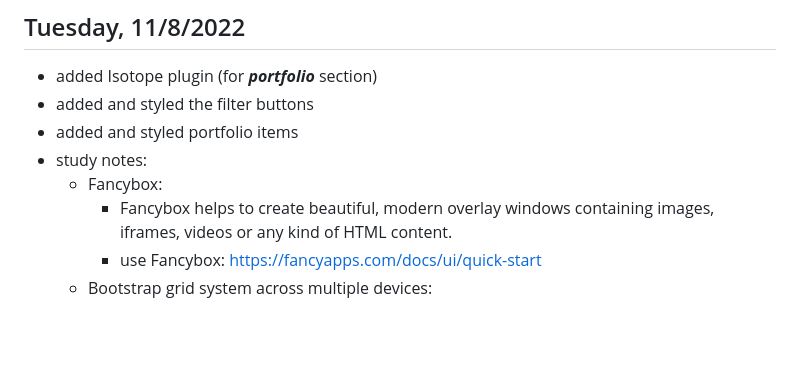
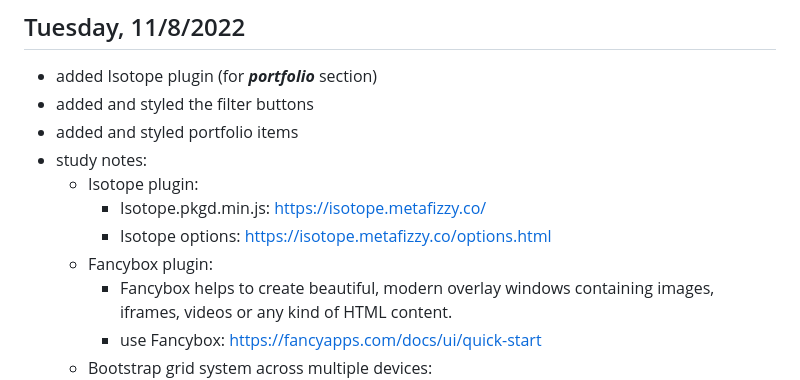
Before and after one commit to qmeng222/qmeng222.github.io, a Markdown page: journal.md, the part around the change. Drawn GitHub-style; blank space fills up the shorter version.

```diff
--- a/journal.md
+++ b/journal.md
@@ -8,7 +8,10 @@
 - added and styled the filter buttons
 - added and styled portfolio items
 - study notes:
-  - Fancybox:
+  - Isotope plugin:
+    - Isotope.pkgd.min.js: https://isotope.metafizzy.co/
+    - Isotope options: https://isotope.metafizzy.co/options.html
+  - Fancybox plugin:
     - Fancybox helps to create beautiful, modern overlay windows containing images, iframes, videos or any kind of HTML content.
     - use Fancybox: https://fancyapps.com/docs/ui/quick-start
   - Bootstrap grid system across multiple devices:
```
Also changed, not shown: images/web-design-images/portfolio/dog.jpeg (added), 6 other files.
